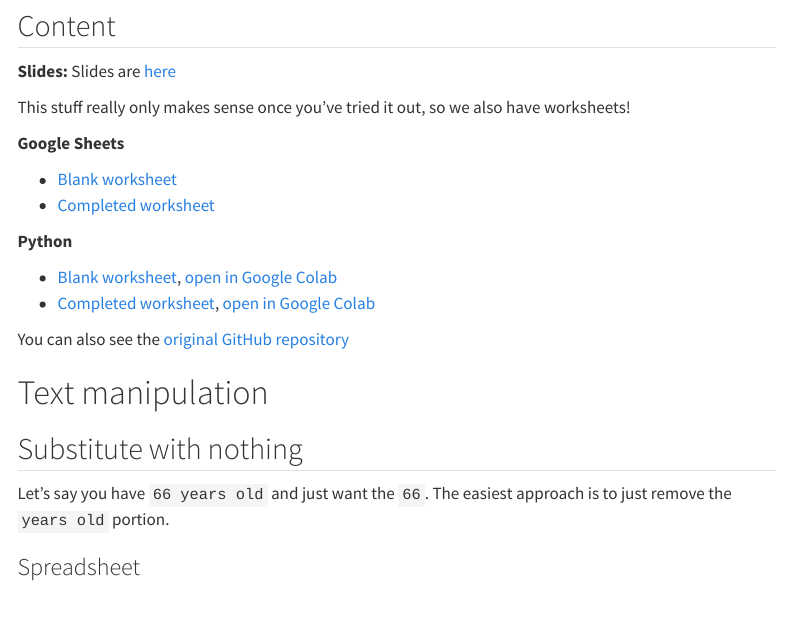
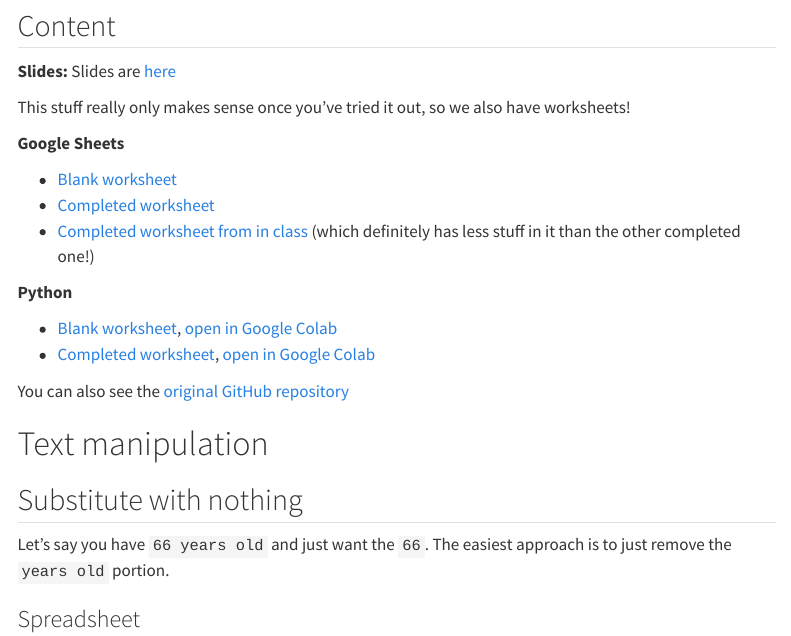
Before and after one commit to jsoma/ire24-cleaning, a Quarto document (docs/index.qmd): the page in a window 1100 px wide, from 210 px down. Rendered offline with R 4.5, knitr and Pandoc in place of Quarto, with nearby package versions; menus at the side of the page are left out.

Commit message:
update with link to completed in class one

```diff
--- a/docs/index.qmd
+++ b/docs/index.qmd
@@ -23,8 +23,9 @@ This stuff really only makes sense once you've tried it out, so we also have wor
 
 **Google Sheets**
 
-- [Blank worksheet](https://docs.google.com/spreadsheets/d/1hnM7Tl_fiwXFzb7nVDlvH6oA8Dj4ecch31kEMrkpQEQ/edit?usp=sharing)
+- [Blank worksheet](https://docs.google.com/spreadsheets/d/1j4-X60X-n-fV-drlVzgVpejHaYOV0kywtBXyJnXcdEA/edit?usp=sharing)
 - [Completed worksheet](https://docs.google.com/spreadsheets/d/12lm2_pWDv8W5n83Qc2h3XRcmt-G8T4IYG1jO8Bsv_U0/edit?usp=sharing)
+- [Completed worksheet from in class](https://docs.google.com/spreadsheets/d/1hnM7Tl_fiwXFzb7nVDlvH6oA8Dj4ecch31kEMrkpQEQ/edit?usp=sharing) (which definitely has less stuff in it than the other completed one!)
 
 **Python**
 
```
Also changed, not shown: 1 other file.
